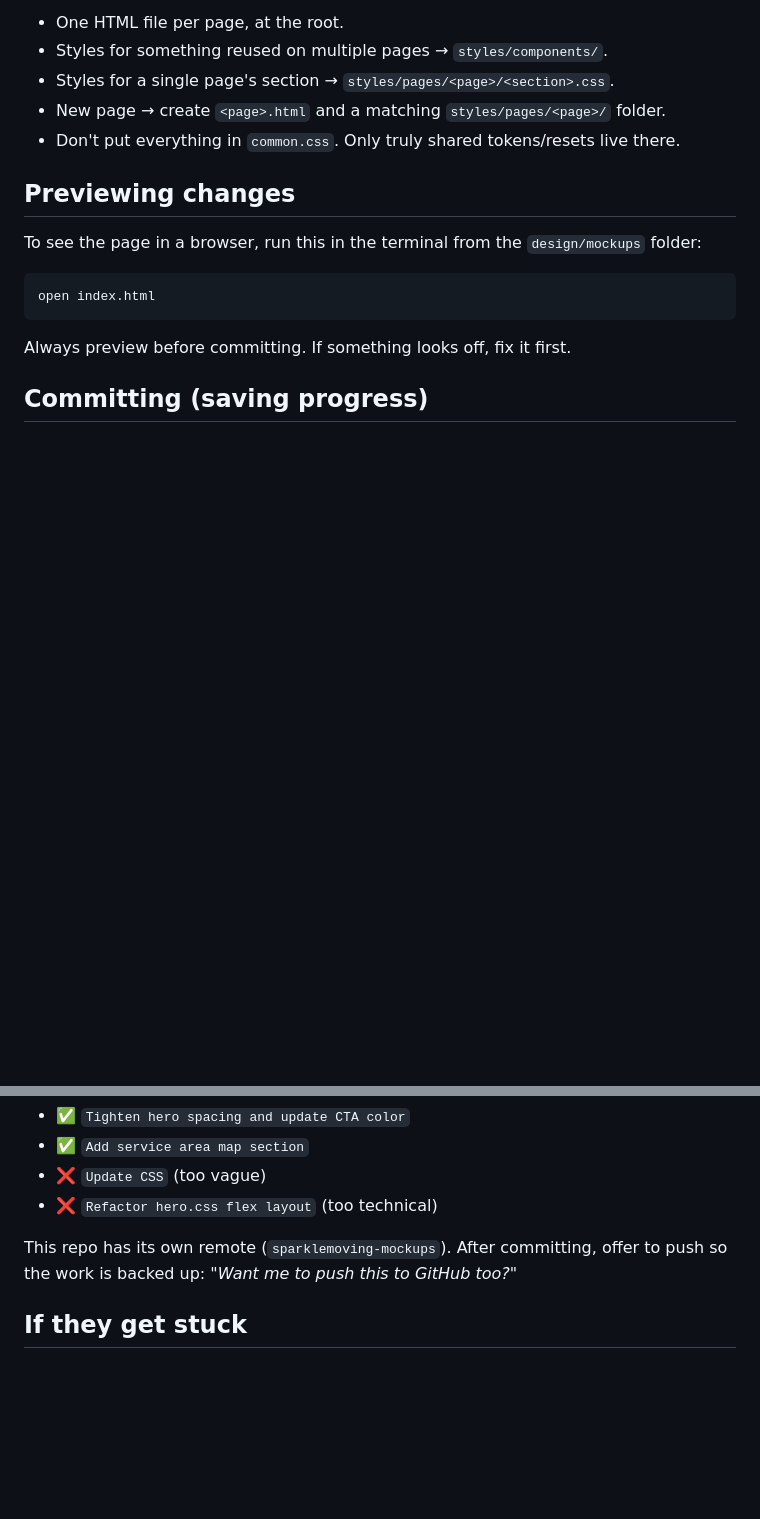
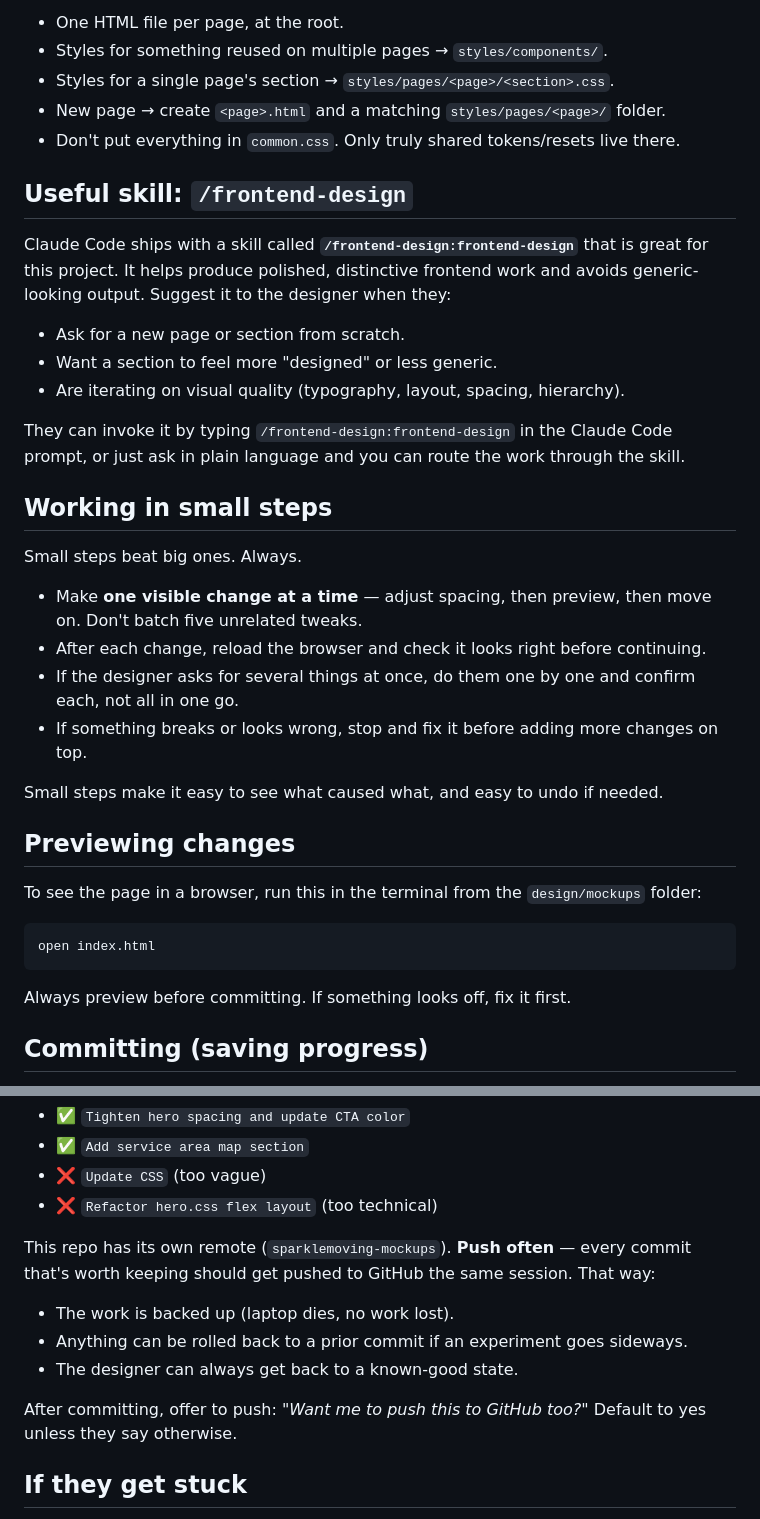
Before and after one commit to masikonis/sparklemoving-mockups, a Markdown page: CLAUDE.md, 2 parts joined by grey strips. Rendered like a GitHub page; blank space fills up the shorter version.

Commit message:
Expand CLAUDE.md with frontend-design skill, small steps, and push-often guidance

```diff
--- a/CLAUDE.md
+++ b/CLAUDE.md
@@ -29,6 +29,27 @@ images/
 - New page → create `<page>.html` and a matching `styles/pages/<page>/` folder.
 - Don't put everything in `common.css`. Only truly shared tokens/resets live there.
 
+## Useful skill: `/frontend-design`
+
+Claude Code ships with a skill called **`/frontend-design:frontend-design`** that is great for this project. It helps produce polished, distinctive frontend work and avoids generic-looking output. Suggest it to the designer when they:
+
+- Ask for a new page or section from scratch.
+- Want a section to feel more "designed" or less generic.
+- Are iterating on visual quality (typography, layout, spacing, hierarchy).
+
+They can invoke it by typing `/frontend-design:frontend-design` in the Claude Code prompt, or just ask in plain language and you can route the work through the skill.
+
+## Working in small steps
+
+Small steps beat big ones. Always.
+
+- Make **one visible change at a time** — adjust spacing, then preview, then move on. Don't batch five unrelated tweaks.
+- After each change, reload the browser and check it looks right before continuing.
+- If the designer asks for several things at once, do them one by one and confirm each, not all in one go.
+- If something breaks or looks wrong, stop and fix it before adding more changes on top.
+
+Small steps make it easy to see what caused what, and easy to undo if needed.
+
 ## Previewing changes
 
 To see the page in a browser, run this in the terminal from the `design/mockups` folder:
@@ -57,7 +78,13 @@ When they agree, commit with a short, plain-English message that describes the *
 - ❌ `Update CSS` (too vague)
 - ❌ `Refactor hero.css flex layout` (too technical)
 
-This repo has its own remote (`sparklemoving-mockups`). After committing, offer to push so the work is backed up: *"Want me to push this to GitHub too?"*
+This repo has its own remote (`sparklemoving-mockups`). **Push often** — every commit that's worth keeping should get pushed to GitHub the same session. That way:
+
+- The work is backed up (laptop dies, no work lost).
+- Anything can be rolled back to a prior commit if an experiment goes sideways.
+- The designer can always get back to a known-good state.
+
+After committing, offer to push: *"Want me to push this to GitHub too?"* Default to yes unless they say otherwise.
 
 ## If they get stuck
 
```
